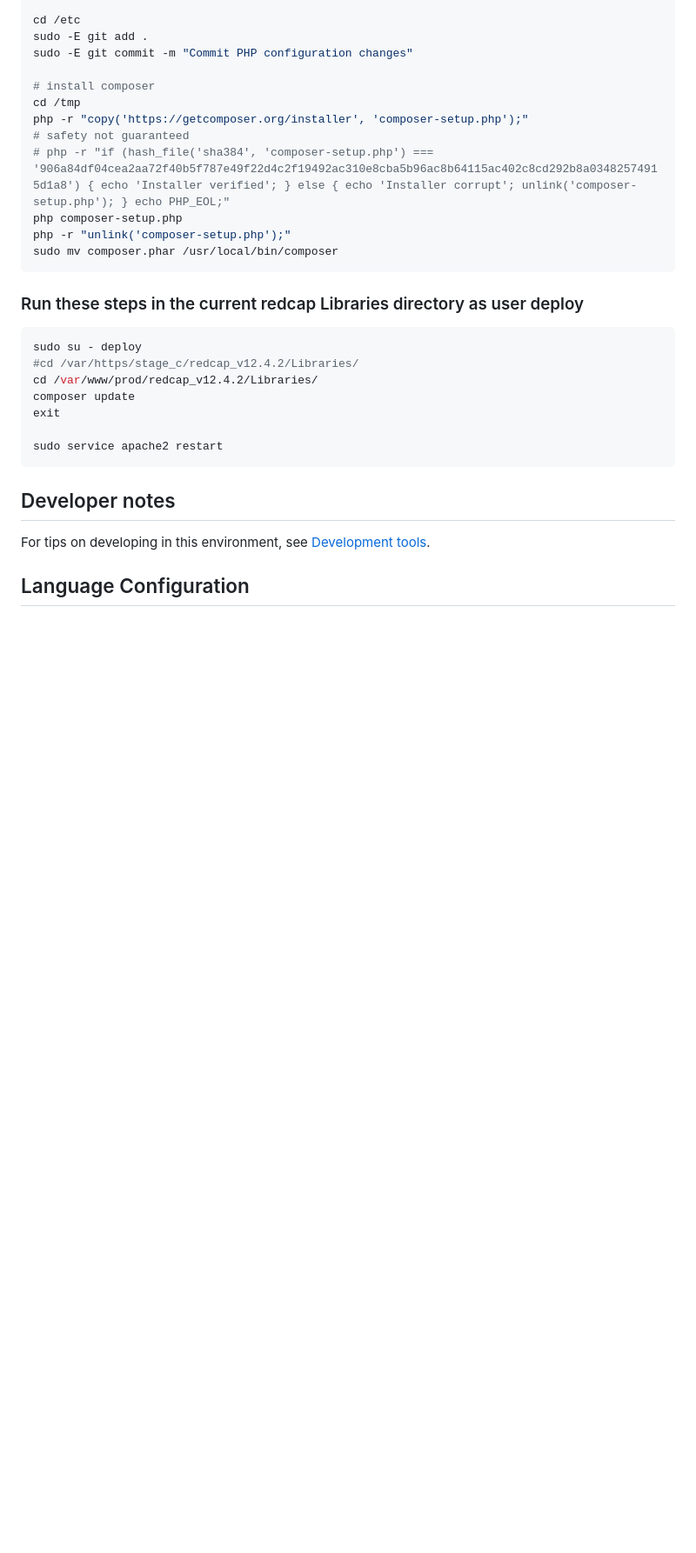
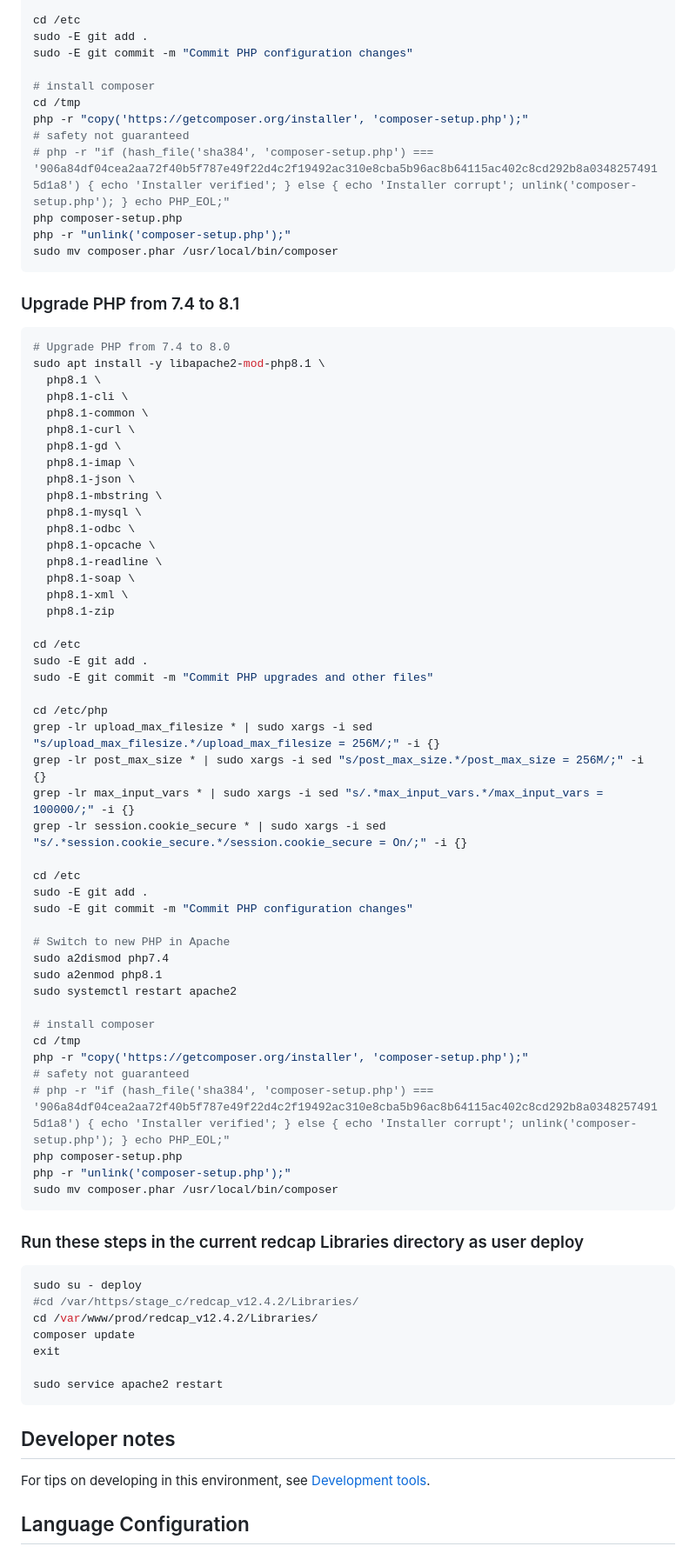
Before and after one commit to ctsit/redcap_deployment, a Markdown page: README.md, the part around one of its changes. Shown at 87% size. Drawn GitHub-style; blank space fills up the shorter version.

Commit message:
Add PHP 7.4-to-8.1 upgrade instructions

````diff
--- a/README.md
+++ b/README.md
@@ -219,6 +222,57 @@ php -r "unlink('composer-setup.php');"
 sudo mv composer.phar /usr/local/bin/composer
 ```
 
+### Upgrade PHP from 7.4 to 8.1
+
+```bash
+# Upgrade PHP from 7.4 to 8.0
+sudo apt install -y libapache2-mod-php8.1 \
+  php8.1 \
+  php8.1-cli \
+  php8.1-common \
+  php8.1-curl \
+  php8.1-gd \
+  php8.1-imap \
+  php8.1-json \
+  php8.1-mbstring \
+  php8.1-mysql \
+  php8.1-odbc \
+  php8.1-opcache \
+  php8.1-readline \
+  php8.1-soap \
+  php8.1-xml \
+  php8.1-zip
+
+cd /etc
+sudo -E git add .
+sudo -E git commit -m "Commit PHP upgrades and other files"
+
+cd /etc/php
+grep -lr upload_max_filesize * | sudo xargs -i sed "s/upload_max_filesize.*/upload_max_filesize = 256M/;" -i {}
+grep -lr post_max_size * | sudo xargs -i sed "s/post_max_size.*/post_max_size = 256M/;" -i {}
+grep -lr max_input_vars * | sudo xargs -i sed "s/.*max_input_vars.*/max_input_vars = 100000/;" -i {}
+grep -lr session.cookie_secure * | sudo xargs -i sed "s/.*session.cookie_secure.*/session.cookie_secure = On/;" -i {}
+
+cd /etc
+sudo -E git add .
+sudo -E git commit -m "Commit PHP configuration changes"
+
+# Switch to new PHP in Apache
+sudo a2dismod php7.4
+sudo a2enmod php8.1
+sudo systemctl restart apache2
+
+# install composer
+cd /tmp
+php -r "copy('https://getcomposer.org/installer', 'composer-setup.php');"
+# safety not guaranteed
+# php -r "if (hash_file('sha384', 'composer-setup.php') === '906a84df04cea2aa72f40b5f787e49f22d4c2f19492ac310e8cba5b96ac8b64115ac402c8cd292b8a03482574915d1a8') { echo 'Installer verified'; } else { echo 'Installer corrupt'; unlink('composer-setup.php'); } echo PHP_EOL;"
+php composer-setup.php
+php -r "unlink('composer-setup.php');"
+sudo mv composer.phar /usr/local/bin/composer
+```
+
+
 ### Run these steps in the current redcap Libraries directory as user deploy
 ```bash
 sudo su - deploy
````
Also changed, not shown: other parts of README.md (+4 -1 lines).
